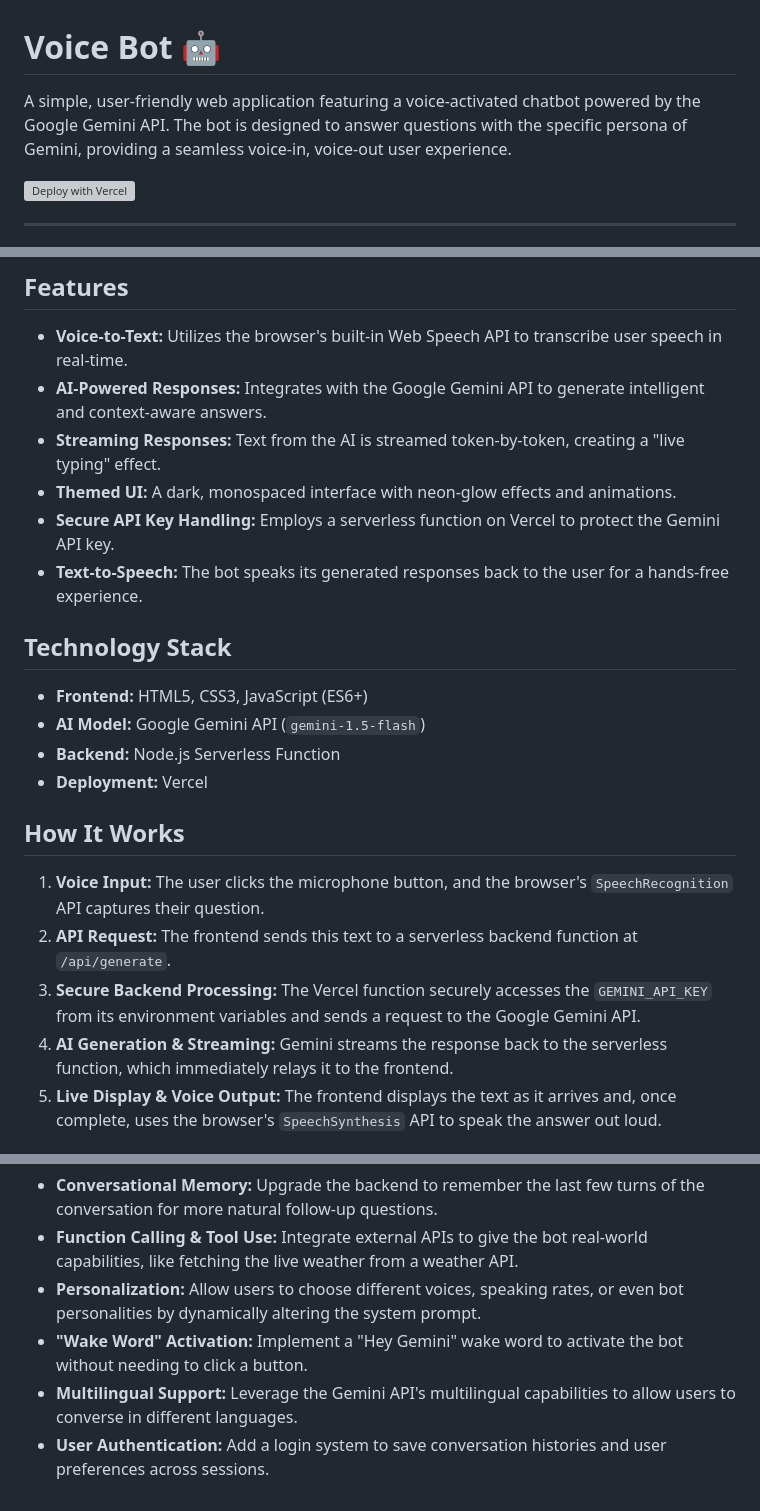
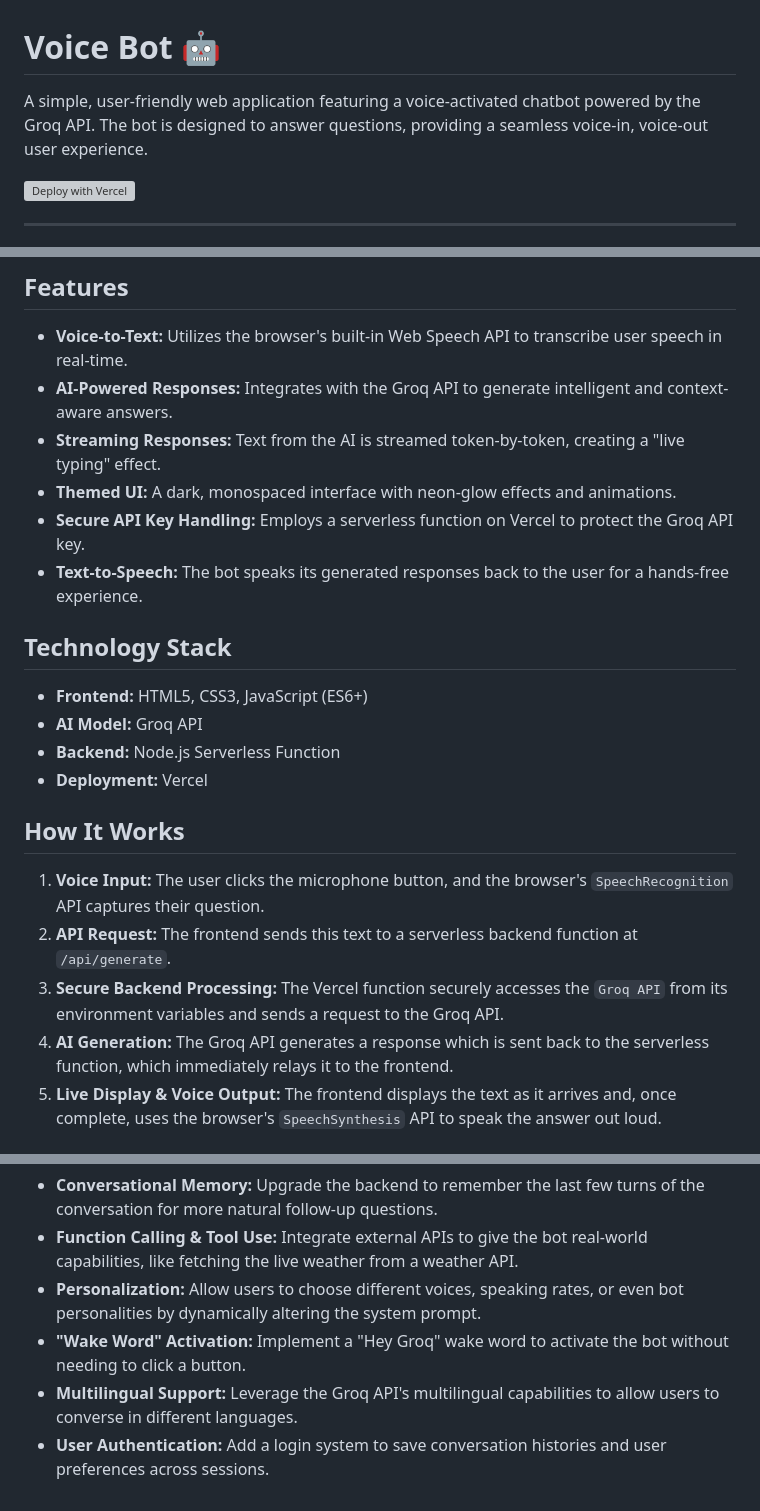
Before and after one commit to sairohitha-balam/Voicebot, a Markdown page: README.md, 3 parts joined by grey strips. GitHub-like rendering; grey boxes are pictures that could not be loaded.

```diff
--- a/README.md
+++ b/README.md
@@ -1,6 +1,6 @@
 # Voice Bot 🤖
 
-A simple, user-friendly web application featuring a voice-activated chatbot powered by the Google Gemini API. The bot is designed to answer questions with the specific persona of Gemini, providing a seamless voice-in, voice-out user experience.
+A simple, user-friendly web application featuring a voice-activated chatbot powered by the Groq API. The bot is designed to answer questions, providing a seamless voice-in, voice-out user experience.
 
 [![Deploy with Vercel](https://vercel.com/button)](https://vercel.com)
 
@@ -15,16 +15,16 @@ A simple, user-friendly web application featuring a voice-activated chatbot powe
 ## Features
 
 -   **Voice-to-Text:** Utilizes the browser's built-in Web Speech API to transcribe user speech in real-time.
--   **AI-Powered Responses:** Integrates with the Google Gemini API to generate intelligent and context-aware answers.
+-   **AI-Powered Responses:** Integrates with the  Groq API to generate intelligent and context-aware answers.
 -   **Streaming Responses:** Text from the AI is streamed token-by-token, creating a "live typing" effect.
 -   **Themed UI:** A dark, monospaced interface with neon-glow effects and animations.
--   **Secure API Key Handling:** Employs a serverless function on Vercel to protect the Gemini API key.
+-   **Secure API Key Handling:** Employs a serverless function on Vercel to protect the Groq API key.
 -   **Text-to-Speech:** The bot speaks its generated responses back to the user for a hands-free experience.
 
 ## Technology Stack
 
 -   **Frontend:** HTML5, CSS3, JavaScript (ES6+)
--   **AI Model:** Google Gemini API (`gemini-1.5-flash`)
+-   **AI Model:** Groq API
 -   **Backend:** Node.js Serverless Function
 -   **Deployment:** Vercel
 
@@ -32,8 +32,8 @@ A simple, user-friendly web application featuring a voice-activated chatbot powe
 
 1.  **Voice Input:** The user clicks the microphone button, and the browser's `SpeechRecognition` API captures their question.
 2.  **API Request:** The frontend sends this text to a serverless backend function at `/api/generate`.
-3.  **Secure Backend Processing:** The Vercel function securely accesses the `GEMINI_API_KEY` from its environment variables and sends a request to the Google Gemini API.
-4.  **AI Generation & Streaming:** Gemini streams the response back to the serverless function, which immediately relays it to the frontend.
+3.  **Secure Backend Processing:** The Vercel function securely accesses the `Groq API` from its environment variables and sends a request to the Groq API.
+4.  **AI Generation:** The Groq API generates a response which is sent back to the serverless function, which immediately relays it to the frontend.
 5.  **Live Display & Voice Output:** The frontend displays the text as it arrives and, once complete, uses the browser's `SpeechSynthesis` API to speak the answer out loud.
 
 ## Local Development Setup
@@ -70,6 +70,6 @@ This project provides a solid foundation for a more advanced conversational AI a
 * **Conversational Memory:** Upgrade the backend to remember the last few turns of the conversation for more natural follow-up questions.
 * **Function Calling & Tool Use:** Integrate external APIs to give the bot real-world capabilities, like fetching the live weather from a weather API.
 * **Personalization:** Allow users to choose different voices, speaking rates, or even bot personalities by dynamically altering the system prompt.
-* **"Wake Word" Activation:** Implement a "Hey Gemini" wake word to activate the bot without needing to click a button.
-* **Multilingual Support:** Leverage the Gemini API's multilingual capabilities to allow users to converse in different languages.
+* **"Wake Word" Activation:** Implement a "Hey Groq" wake word to activate the bot without needing to click a button.
+* **Multilingual Support:** Leverage the Groq API's multilingual capabilities to allow users to converse in different languages.
 * **User Authentication:** Add a login system to save conversation histories and user preferences across sessions.
```
Also changed, not shown: other parts of README.md (+1 -1 lines).
